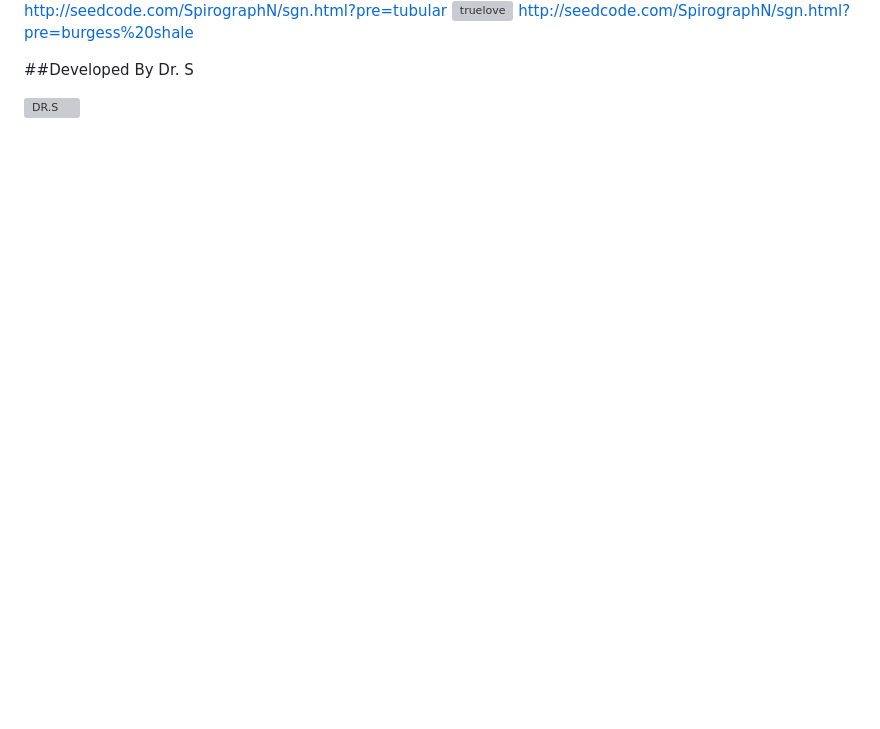
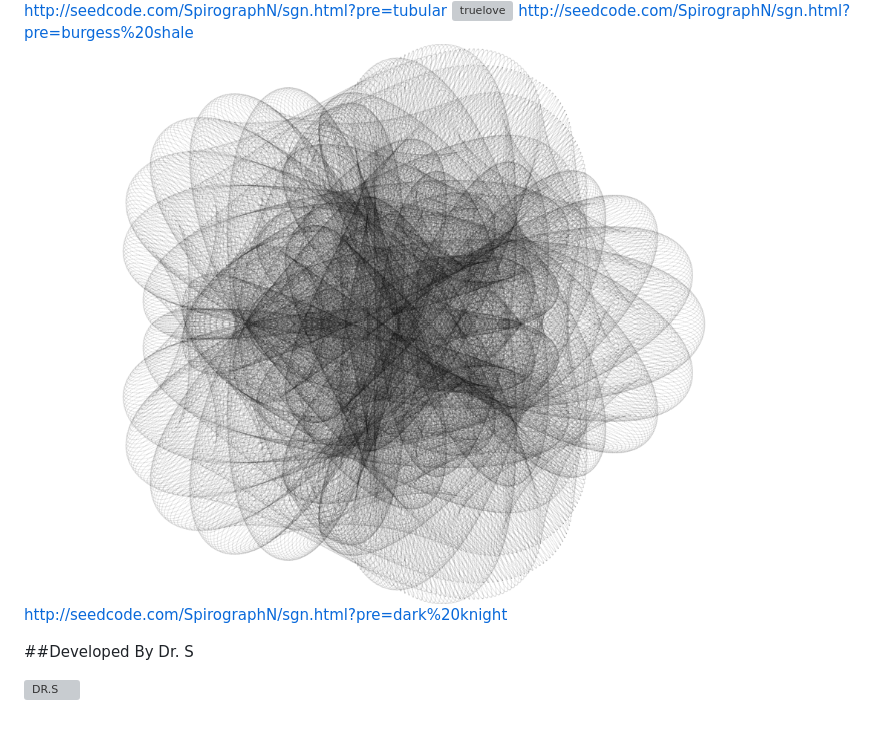
Before and after one commit to seedcode/SpirographN, a Markdown page: README.md, the part around the change. Rendered like a GitHub page; pictures changed too: img/darkknight.png (added); blank space fills up the shorter version; grey boxes are pictures that could not be loaded.

```diff
--- a/README.md
+++ b/README.md
@@ -25,6 +25,8 @@ Unfortunately, the canvas line rendering on Safari is not precise enough to get
 [http://seedcode.com/SpirographN/sgn.html?pre=tubular](http://seedcode.com/SpirographN/sgn.html?pre=tubular)
 [![truelove](img/burgessshale.png)](img/burgessshale.png)
 [http://seedcode.com/SpirographN/sgn.html?pre=burgess%20shale](http://seedcode.com/SpirographN/sgn.html?pre=burgess%20shale)
+[![truelove](img/darkknight.png)](img/darkknight.png)
+[http://seedcode.com/SpirographN/sgn.html?pre=dark%20knight](http://seedcode.com/SpirographN/sgn.html?pre=dark%20knight)
 
 ##Developed By Dr. S
 
```
Also changed, not shown: 4 other files.
